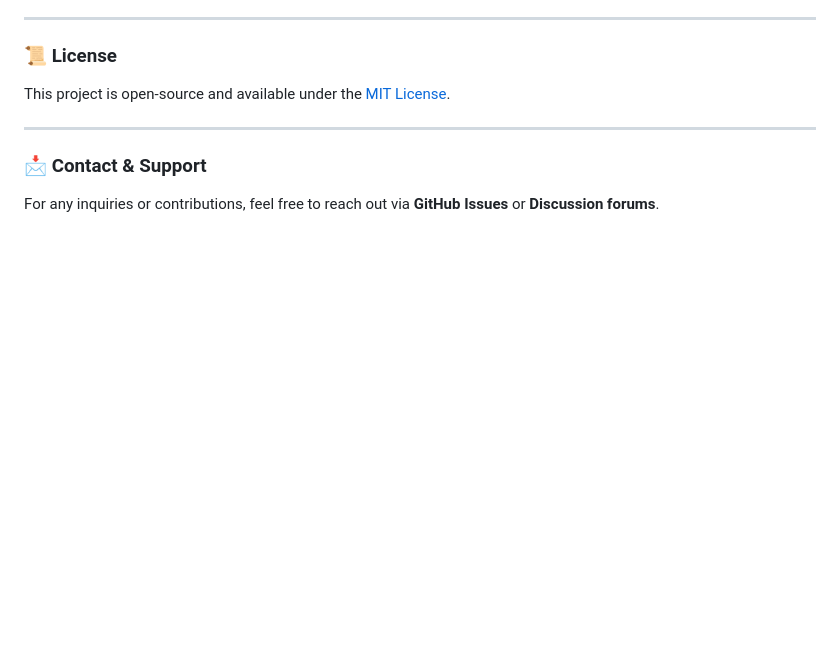
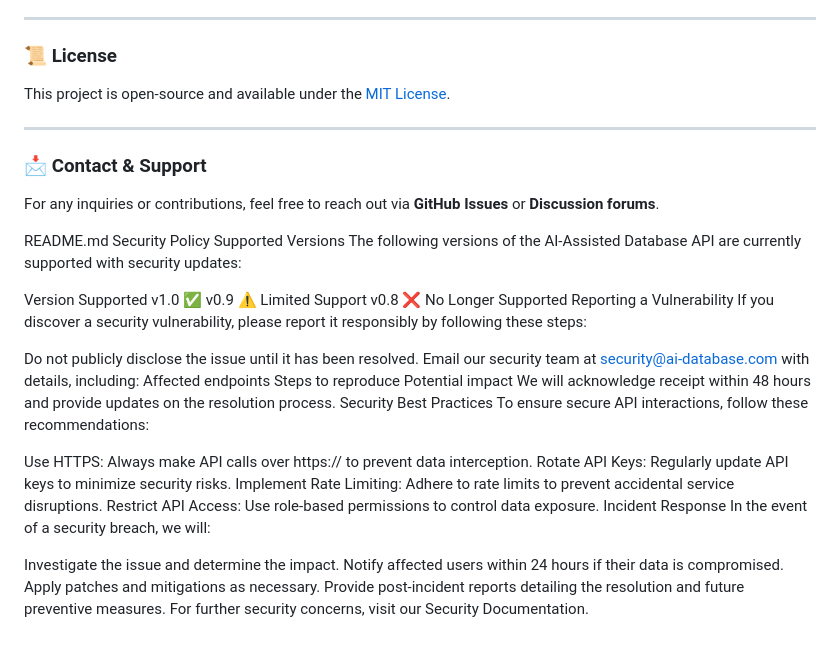
Before and after one commit to DanielaBarbosa13/AI-Assisted-Database-Group-Project, a Markdown page: README.md, the part around the change. Rendered like a GitHub page; blank space fills up the shorter version.

```diff
--- a/README.md
+++ b/README.md
@@ -241,3 +241,37 @@ This project is open-source and available under the [MIT License](LICENSE).
 ### 📩 Contact & Support
 
 For any inquiries or contributions, feel free to reach out via **GitHub Issues** or **Discussion forums**.
+
+README.md
+Security Policy
+Supported Versions
+The following versions of the AI-Assisted Database API are currently supported with security updates:
+
+Version	Supported
+v1.0	✅
+v0.9	⚠️ Limited Support
+v0.8	❌ No Longer Supported
+Reporting a Vulnerability
+If you discover a security vulnerability, please report it responsibly by following these steps:
+
+Do not publicly disclose the issue until it has been resolved.
+Email our security team at security@ai-database.com with details, including:
+Affected endpoints
+Steps to reproduce
+Potential impact
+We will acknowledge receipt within 48 hours and provide updates on the resolution process.
+Security Best Practices
+To ensure secure API interactions, follow these recommendations:
+
+Use HTTPS: Always make API calls over https:// to prevent data interception.
+Rotate API Keys: Regularly update API keys to minimize security risks.
+Implement Rate Limiting: Adhere to rate limits to prevent accidental service disruptions.
+Restrict API Access: Use role-based permissions to control data exposure.
+Incident Response
+In the event of a security breach, we will:
+
+Investigate the issue and determine the impact.
+Notify affected users within 24 hours if their data is compromised.
+Apply patches and mitigations as necessary.
+Provide post-incident reports detailing the resolution and future preventive measures.
+For further security concerns, visit our Security Documentation.
```
